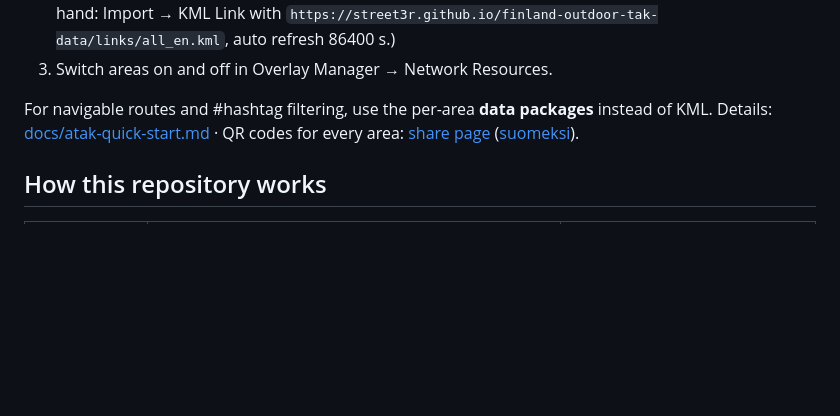
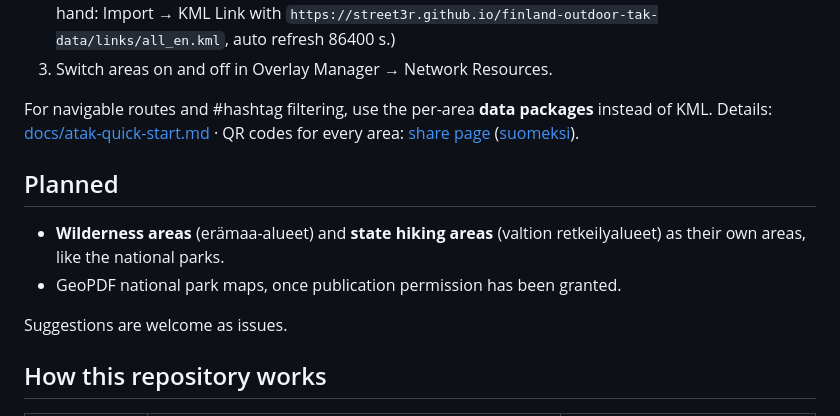
Before and after one commit to Street3r/finland-outdoor-tak-data, a Markdown page: README.md, the part around the change. GitHub-like rendering; blank space fills up the shorter version.

Commit message:
README: planned areas (wilderness, state hiking areas)
Co-Authored-By: Claude Opus 5.5 (1M context) <noreply@anthropic.com>

```diff
--- a/README.md
+++ b/README.md
@@ -26,6 +26,13 @@ Finnish and English versions are separate files (`fi` / `en`).
 
 For navigable routes and #hashtag filtering, use the per-area **data packages** instead of KML. Details: [docs/atak-quick-start.md](docs/atak-quick-start.md) · QR codes for every area: [share page](https://street3r.github.io/finland-outdoor-tak-data/share/en/) ([suomeksi](https://street3r.github.io/finland-outdoor-tak-data/share/fi/)).
 
+## Planned
+
+- **Wilderness areas** (erämaa-alueet) and **state hiking areas** (valtion retkeilyalueet) as their own areas, like the national parks.
+- GeoPDF national park maps, once publication permission has been granted.
+
+Suggestions are welcome as issues.
+
 ## How this repository works
 
 | Branch / place | Content | Updated by |
```
